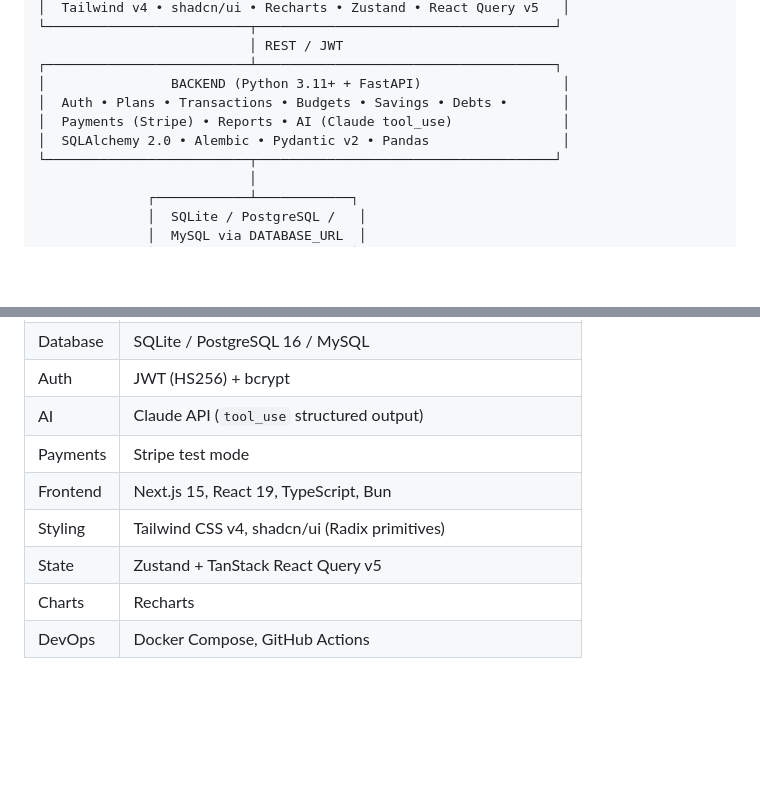
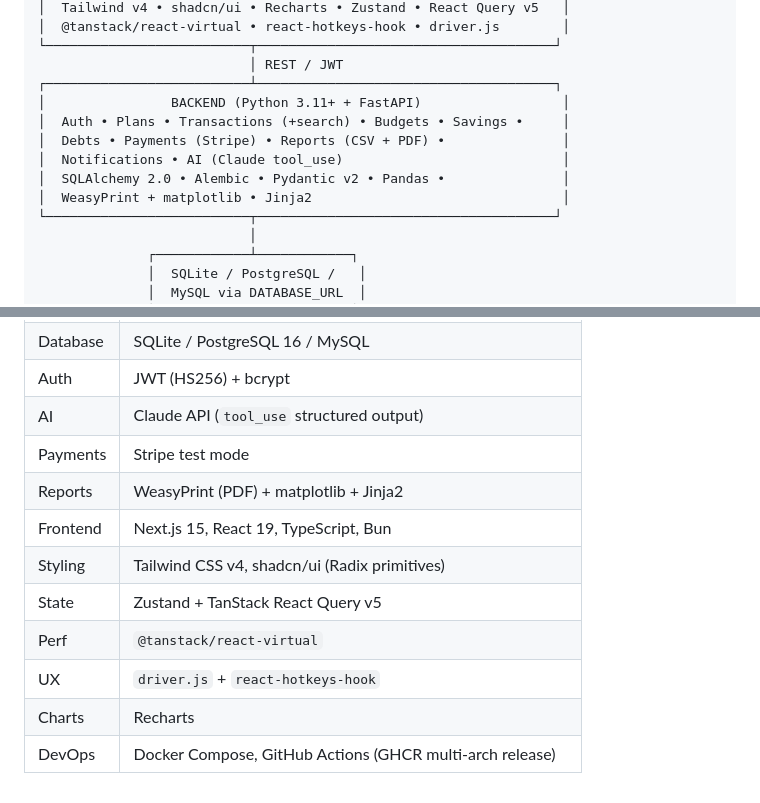
Before and after one commit to santapong/Aegis, a Markdown page: ROADMAP.md, 2 parts joined by grey strips. GitHub-like rendering; blank space fills up the shorter version.

```diff
--- a/ROADMAP.md
+++ b/ROADMAP.md
@@ -66,11 +63,14 @@ Captured here for continuity; not scoped yet.
 │  Tailwind v4 • shadcn/ui • Recharts • Zustand • React Query v5   │
+│  @tanstack/react-virtual • react-hotkeys-hook • driver.js        │
 └──────────────────────────┬──────────────────────────────────────┘
                            │ REST / JWT
 ┌──────────────────────────┴──────────────────────────────────────┐
 │                BACKEND (Python 3.11+ + FastAPI)                  │
-│  Auth • Plans • Transactions • Budgets • Savings • Debts •       │
-│  Payments (Stripe) • Reports • AI (Claude tool_use)              │
-│  SQLAlchemy 2.0 • Alembic • Pydantic v2 • Pandas                 │
+│  Auth • Plans • Transactions (+search) • Budgets • Savings •     │
+│  Debts • Payments (Stripe) • Reports (CSV + PDF) •               │
+│  Notifications • AI (Claude tool_use)                            │
+│  SQLAlchemy 2.0 • Alembic • Pydantic v2 • Pandas •               │
+│  WeasyPrint + matplotlib • Jinja2                                │
 └──────────────────────────┬──────────────────────────────────────┘
                            │
               ┌────────────┴────────────┐
@@ -88,8 +88,11 @@ Captured here for continuity; not scoped yet.
 | Auth       | JWT (HS256) + bcrypt                                             |
 | AI         | Claude API (`tool_use` structured output)                        |
 | Payments   | Stripe test mode                                                 |
+| Reports    | WeasyPrint (PDF) + matplotlib + Jinja2                           |
 | Frontend   | Next.js 15, React 19, TypeScript, Bun                            |
 | Styling    | Tailwind CSS v4, shadcn/ui (Radix primitives)                    |
 | State      | Zustand + TanStack React Query v5                                |
+| Perf       | `@tanstack/react-virtual`                                        |
+| UX         | `driver.js` + `react-hotkeys-hook`                               |
 | Charts     | Recharts                                                         |
-| DevOps     | Docker Compose, GitHub Actions                                   |
+| DevOps     | Docker Compose, GitHub Actions (GHCR multi-arch release)         |
```
Also changed, not shown: other parts of ROADMAP.md (+38 -41 lines).
